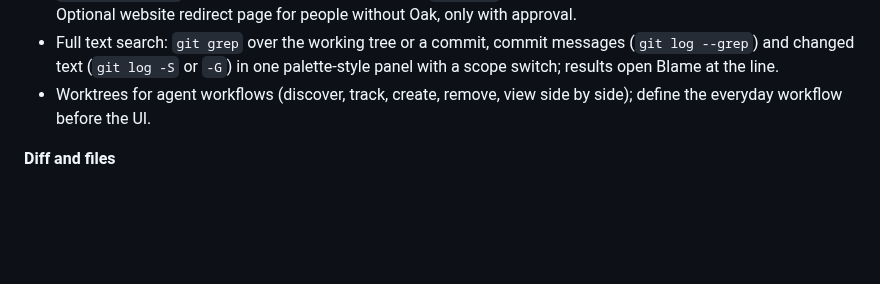
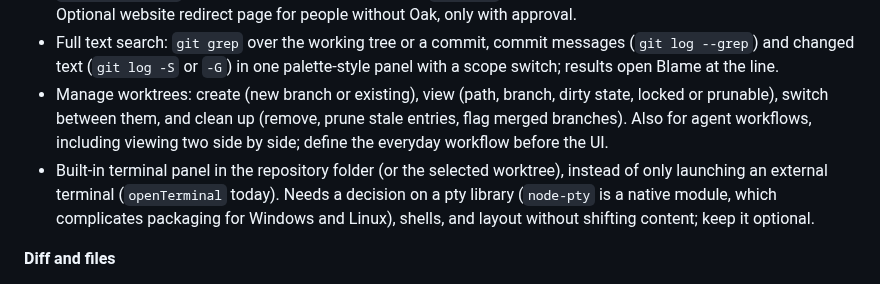
Before and after one commit to benfo/oak, a Markdown page: ROADMAP.md, the part around the change. GitHub-like rendering; blank space fills up the shorter version.

Commit message:
Add worktree management and a built-in terminal to the backlog

```diff
--- a/ROADMAP.md
+++ b/ROADMAP.md
@@ -76,7 +76,8 @@ Ideas only. None is agreed, and each needs a concrete workflow and a discussion
 - Open a file or repository with an external editor (VS Code with `--goto path:line`, auto-detected, set in Preferences > External tools), the default app, or Explorer.
 - `oak://open?remote=…&ref=<sha>&path=…&line=N` links: "Copy Oak link" on a diff or blame line; opening one matches the remote against recent repositories (offer to clone or fetch a missing commit, each with a confirm) and lands in Blame at the line. Registered through the installer's protocol and handled beside the single-instance `second-instance` path (argv on Windows and Linux, `open-url` on macOS). Treat links as untrusted input. Optional website redirect page for people without Oak, only with approval.
 - Full text search: `git grep` over the working tree or a commit, commit messages (`git log --grep`) and changed text (`git log -S` or `-G`) in one palette-style panel with a scope switch; results open Blame at the line.
-- Worktrees for agent workflows (discover, track, create, remove, view side by side); define the everyday workflow before the UI.
+- Manage worktrees: create (new branch or existing), view (path, branch, dirty state, locked or prunable), switch between them, and clean up (remove, prune stale entries, flag merged branches). Also for agent workflows, including viewing two side by side; define the everyday workflow before the UI.
+- Built-in terminal panel in the repository folder (or the selected worktree), instead of only launching an external terminal (`openTerminal` today). Needs a decision on a pty library (`node-pty` is a native module, which complicates packaging for Windows and Linux), shells, and layout without shifting content; keep it optional.
 
 **Diff and files**
 
```
